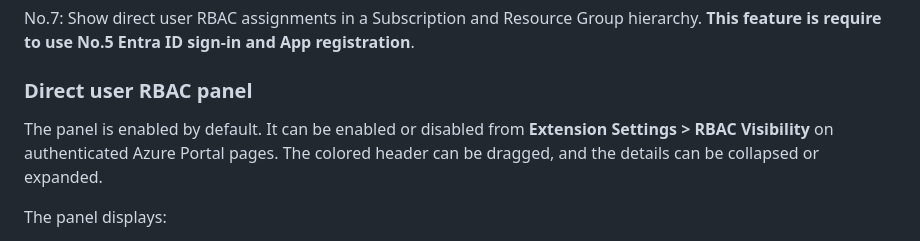
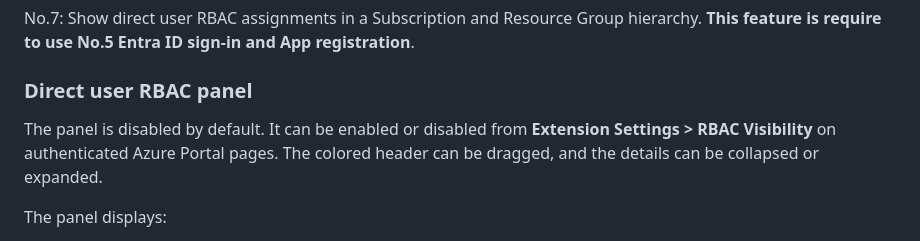
Before and after one commit to normalian/My-Azure-Portal-ChromeExtension, a Markdown page: README.md, the part around the change. Drawn GitHub-style.

Commit message:
Fix RBAC panel default state documentation
Co-authored-by: Copilot <223556219+Copilot@users.noreply.github.com>

```diff
--- a/README.md
+++ b/README.md
@@ -35,7 +35,7 @@ No.7: Show direct user RBAC assignments in a Subscription and Resource Group hie
 
 ### Direct user RBAC panel
 
-The panel is enabled by default. It can be enabled or disabled from **Extension Settings > RBAC Visibility** on authenticated Azure Portal pages. The colored header can be dragged, and the details can be collapsed or expanded.
+The panel is disabled by default. It can be enabled or disabled from **Extension Settings > RBAC Visibility** on authenticated Azure Portal pages. The colored header can be dragged, and the details can be collapsed or expanded.
 
 The panel displays:
 
```
